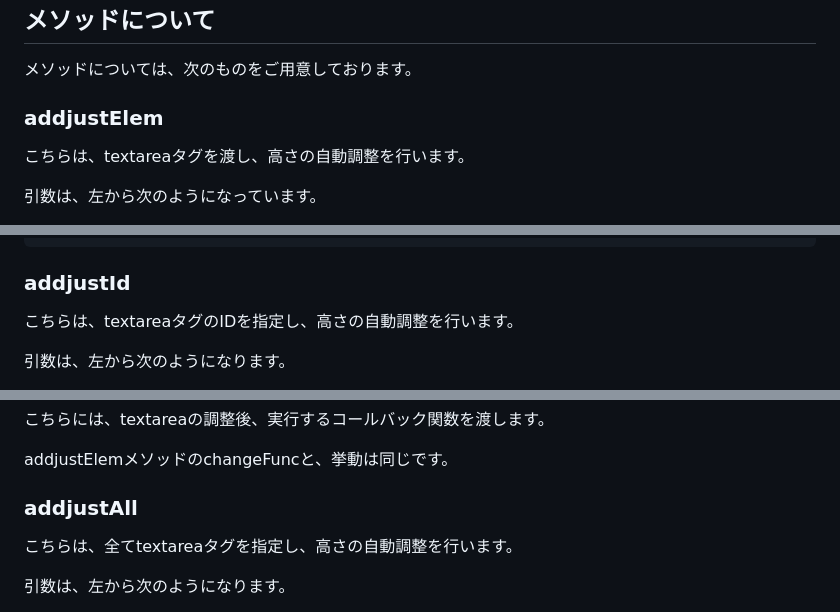
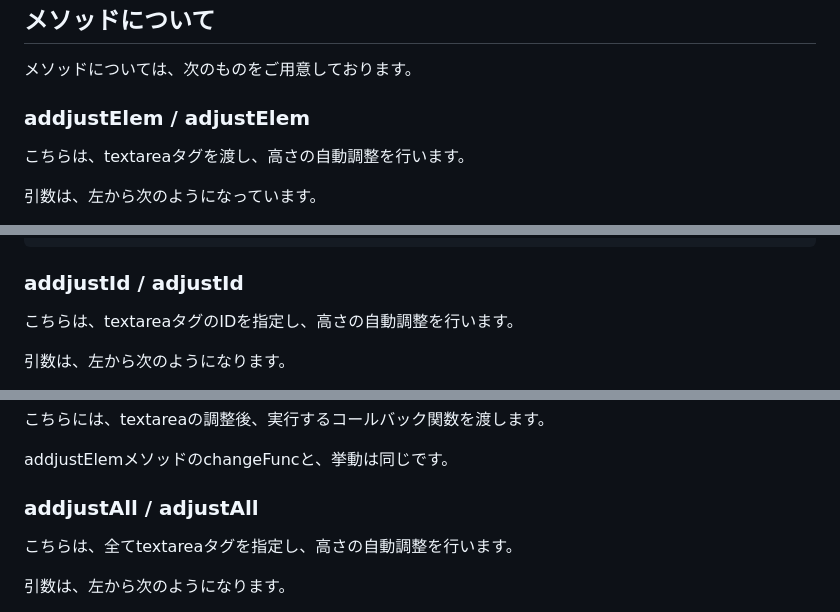
Before and after one commit to ponponumi/textarea_auto_height_adjust, a Markdown page: Readme.md, 3 parts joined by grey strips. Rendered like a GitHub page.

Commit message:
文法的に正しいメソッドの説明を追加

````diff
--- a/Readme.md
+++ b/Readme.md
@@ -24,7 +24,7 @@ import TextareaAutoHeightAdjust from "textarea-auto-height-adjust";
 
 メソッドについては、次のものをご用意しております。
 
-### addjustElem
+### addjustElem / adjustElem
 
 こちらは、textareaタグを渡し、高さの自動調整を行います。
 
@@ -78,7 +78,7 @@ styleData変数は、次の形式のオブジェクトを渡します。
 }
 ```
 
-### addjustId
+### addjustId / adjustId
 
 こちらは、textareaタグのIDを指定し、高さの自動調整を行います。
 
@@ -104,7 +104,7 @@ addjustElemメソッドのoninputEventAddModeと、挙動は同じです。
 
 addjustElemメソッドのchangeFuncと、挙動は同じです。
 
-### addjustAll
+### addjustAll / adjustAll
 
 こちらは、全てtextareaタグを指定し、高さの自動調整を行います。
 
````
